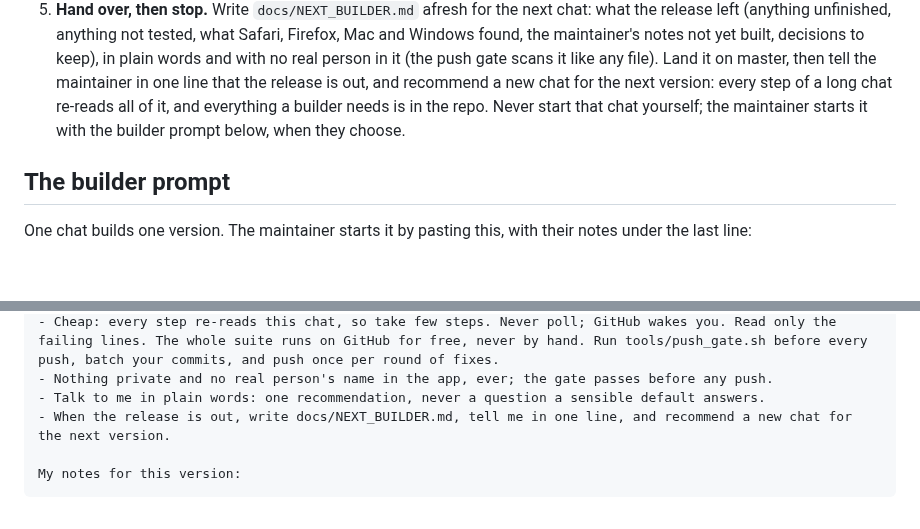
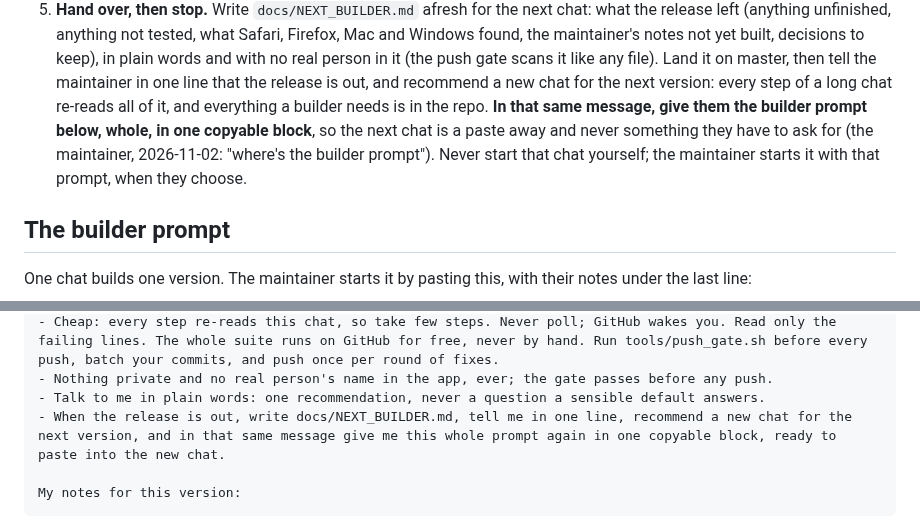
Before and after one commit to aranculleton/last-job-search, a Markdown page: MAINTAINING.md, 2 parts joined by grey strips. GitHub-like rendering; blank space fills up the shorter version.

````diff
--- a/MAINTAINING.md
+++ b/MAINTAINING.md
@@ -262,8 +262,10 @@ version is built, before they say it, never after.
    no real person in it (the push gate scans it like any file). Land it on master, then tell
    the maintainer in one line that the release is out, and recommend a new chat for the next
    version: every step of a long chat re-reads all of it, and everything a builder needs is
-   in the repo. Never start that chat yourself; the maintainer starts it with the builder
-   prompt below, when they choose.
+   in the repo. **In that same message, give them the builder prompt below, whole, in one
+   copyable block**, so the next chat is a paste away and never something they have to ask
+   for (the maintainer, 2026-11-02: "where's the builder prompt"). Never start that chat
+   yourself; the maintainer starts it with that prompt, when they choose.
 
 ## The builder prompt
 
@@ -280,7 +282,7 @@ How we work:
 - Cheap: every step re-reads this chat, so take few steps. Never poll; GitHub wakes you. Read only the failing lines. The whole suite runs on GitHub for free, never by hand. Run tools/push_gate.sh before every push, batch your commits, and push once per round of fixes.
 - Nothing private and no real person's name in the app, ever; the gate passes before any push.
 - Talk to me in plain words: one recommendation, never a question a sensible default answers.
-- When the release is out, write docs/NEXT_BUILDER.md, tell me in one line, and recommend a new chat for the next version.
+- When the release is out, write docs/NEXT_BUILDER.md, tell me in one line, recommend a new chat for the next version, and in that same message give me this whole prompt again in one copyable block, ready to paste into the new chat.
 
 My notes for this version:
 ```
````
Also changed, not shown: docs/NEXT_BUILDER.md (+61 -0 lines).
